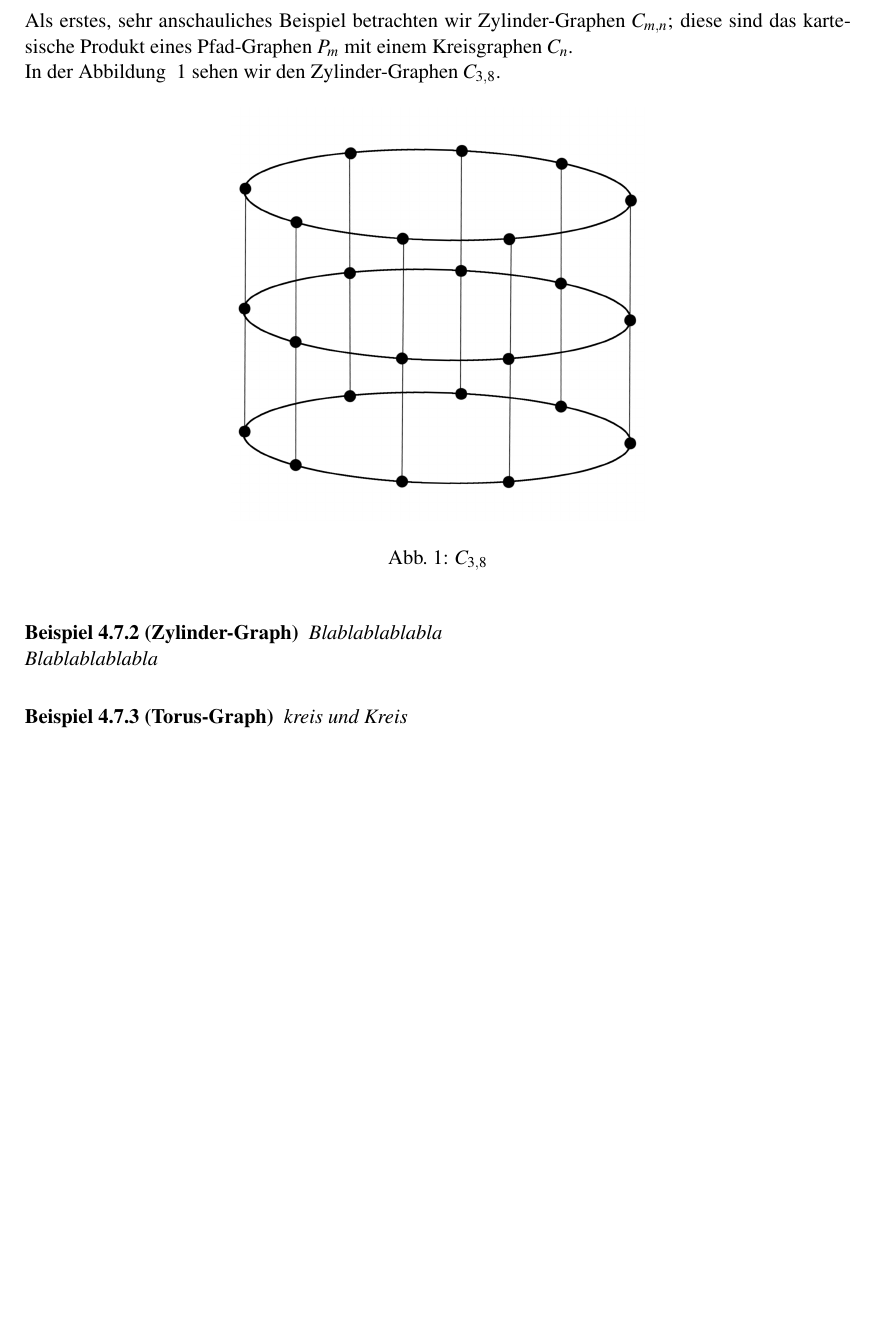
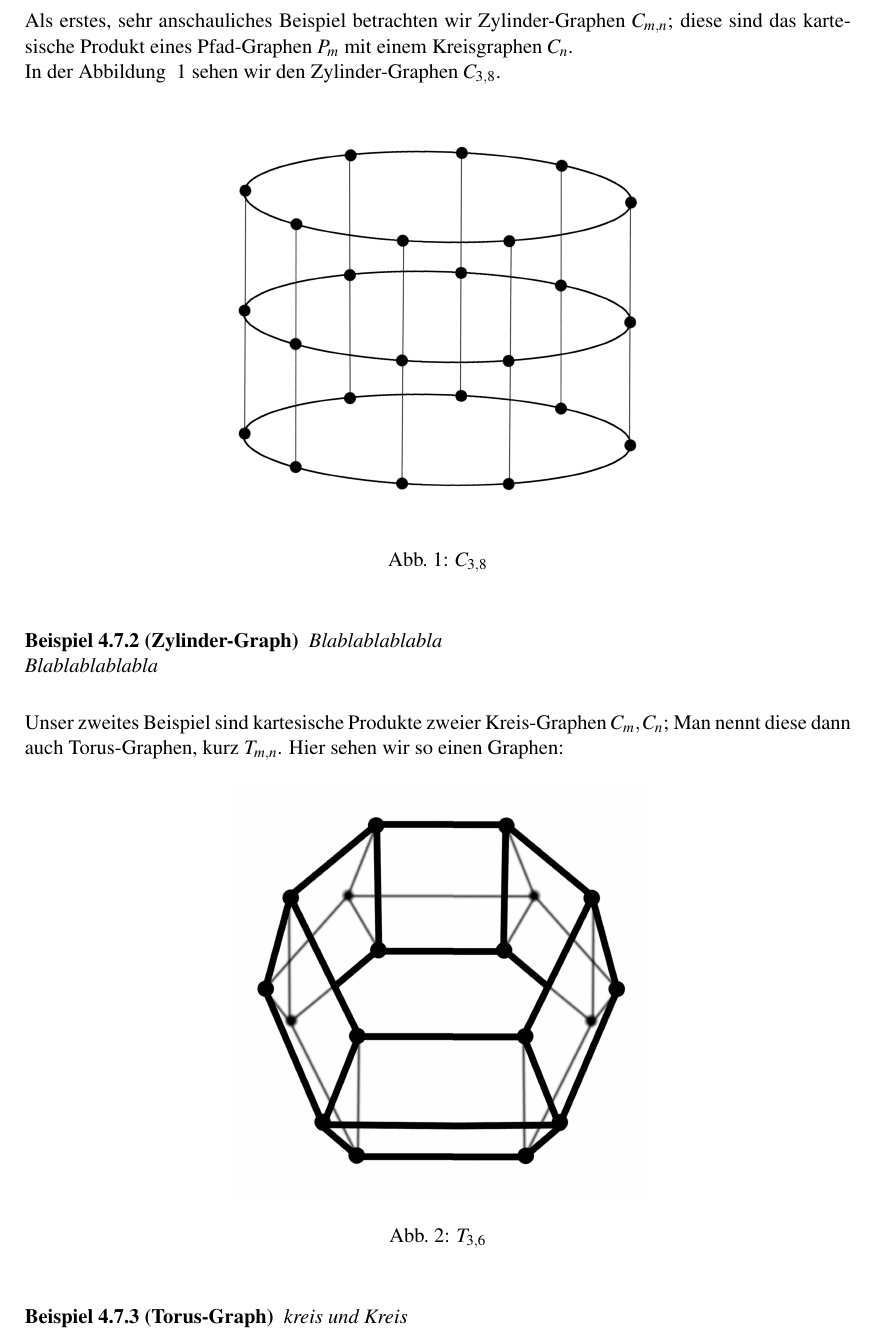
Before and after one commit to MannChris/Bachelorarbeit, a LaTeX document (bachelorarbeit.tex, which reads cpG.tex): part of page 19 of 23, cut so that both start at the same text, the shorter picture padded with empty space. Compiled offline with pdfLaTeX.

Commit message:
Torus-Bild

```diff
--- a/cpG.tex
+++ b/cpG.tex
@@ -36,6 +36,13 @@ In der Abbildung ~\ref{c8xp3} sehen wir den Zylinder-Graphen $C_{3,8}$.
 Blablablablabla\\
 Blablablablabla
 \end{Bsps}
+Unser zweites Beispiel sind kartesische Produkte zweier Kreis-Graphen $C_m,C_n$; Man nennt diese dann auch Torus-Graphen, kurz $T_{m,n}$. Hier sehen wir so einen Graphen:
+\begin{figure}[h]
+  \centering
+ \includegraphics[width=0.5\textwidth]{C3xC6.png}
+ \caption{$T_{3,6}$}
+ \label{c3xc6} %caption vor label unbedingt
+\end{figure}
 \begin{Bsps}[Torus-Graph]
 kreis und Kreis
 \end{Bsps}
```
Also changed, not shown: C3xC6.png (added), bachelorarbeit.pdf.
